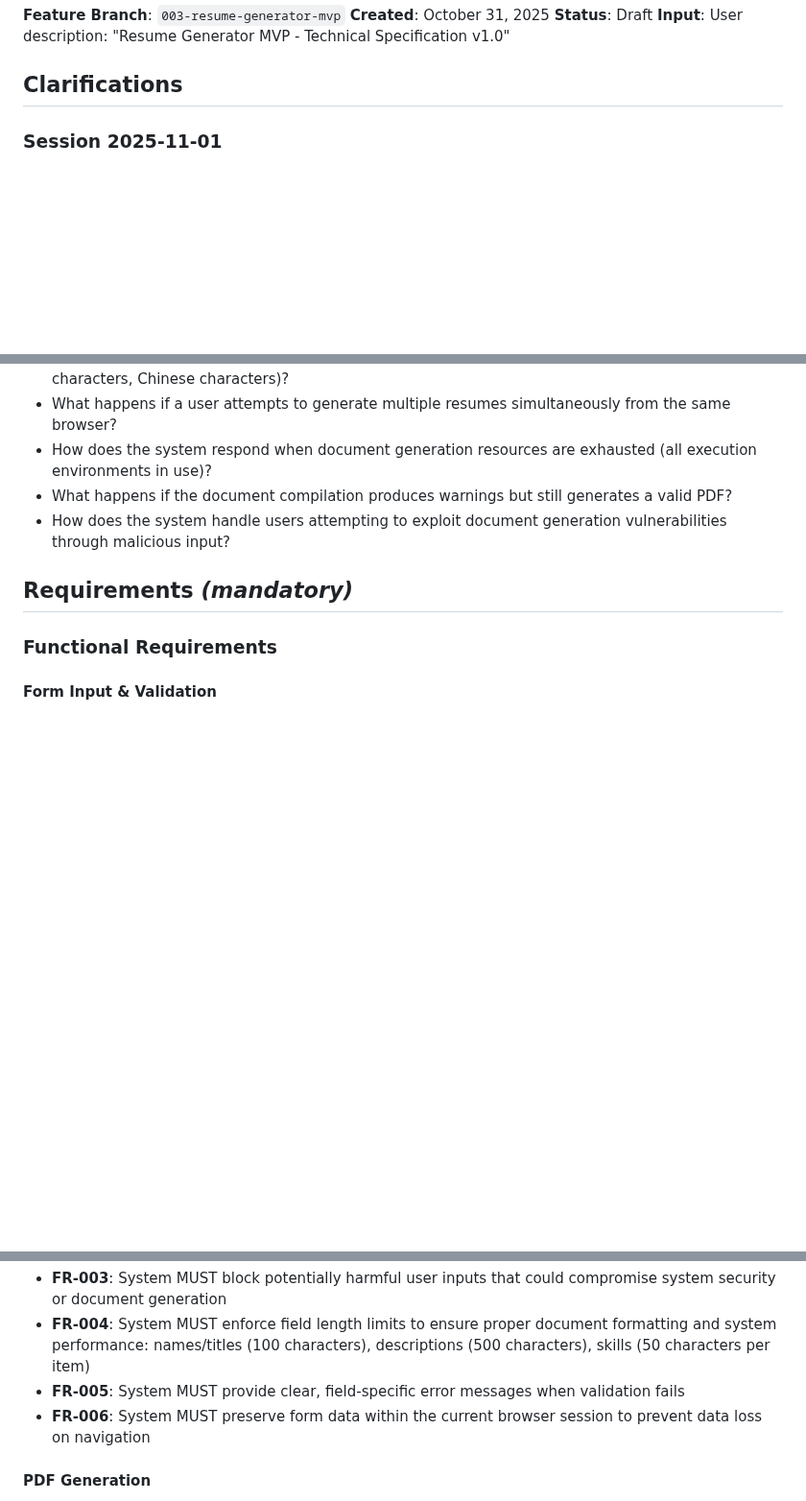
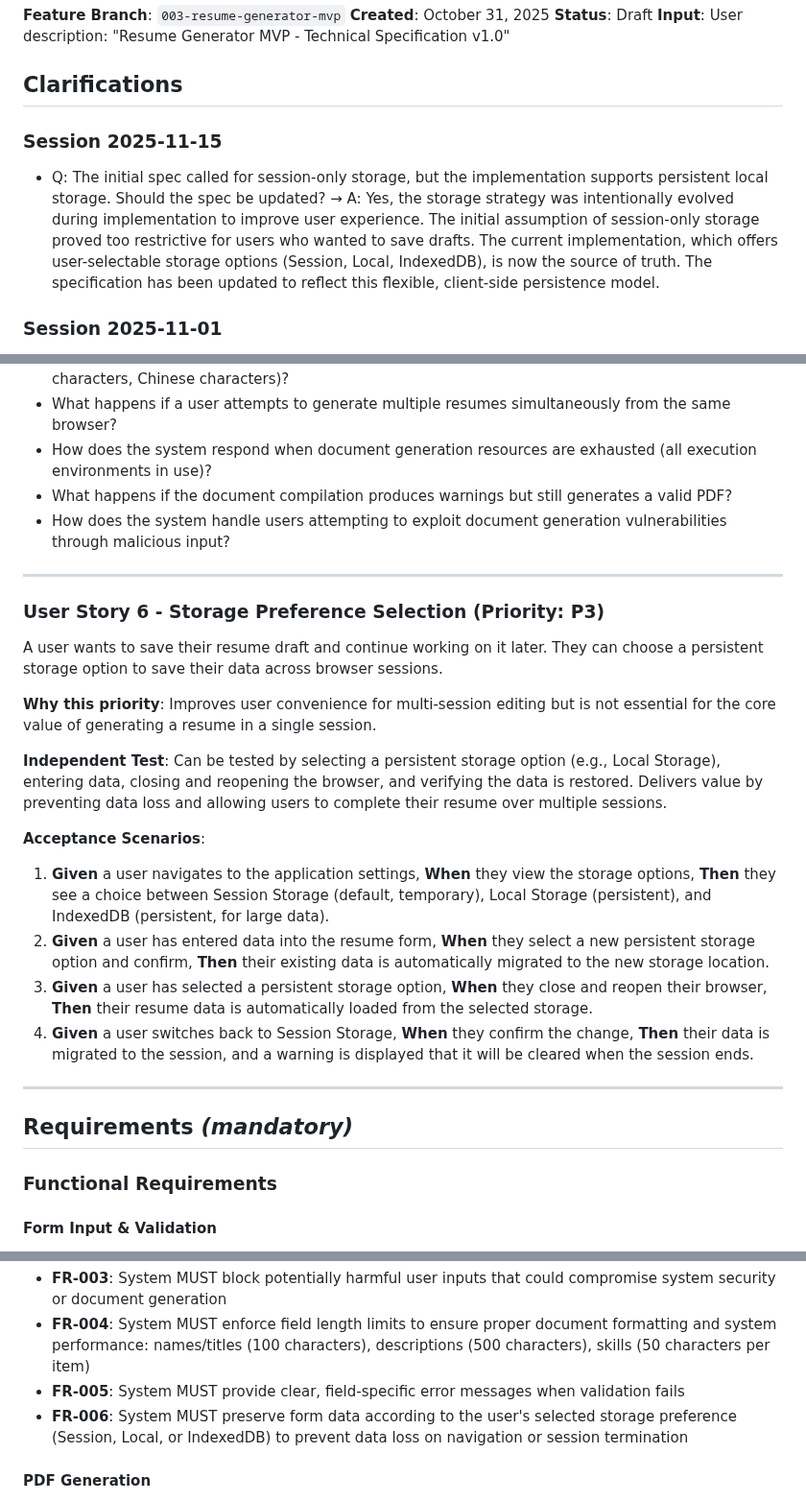
Before and after one commit to dallay/cvix, a Markdown page: specs/003-resume-generator-mvp/spec.md, 3 parts joined by grey strips. Shown at 96% size. Rendered like a GitHub page; blank space fills up the shorter version.

Commit message:
docs: Align resume generator spec with implemented storage system
The feature specification for the resume generator (spec 003) was outdated and incorrectly described the data persistence model as "session-only." This was causing a discrepancy between the documentation and the actual implementation, which uses a flexible, user-selectable client-side storage system (Session Storage, Local Storage, IndexedDB).

This commit updates the specification to accurately reflect the as-built architecture, ensuring the documentation serves as a reliable source of truth for the feature.

```diff
--- a/specs/003-resume-generator-mvp/spec.md
+++ b/specs/003-resume-generator-mvp/spec.md
@@ -6,6 +6,10 @@
 **Input**: User description: "Resume Generator MVP - Technical Specification v1.0"
 
 ## Clarifications
+
+### Session 2025-11-15
+
+- Q: The initial spec called for session-only storage, but the implementation supports persistent local storage. Should the spec be updated? → A: Yes, the storage strategy was intentionally evolved during implementation to improve user experience. The initial assumption of session-only storage proved too restrictive for users who wanted to save drafts. The current implementation, which offers user-selectable storage options (Session, Local, IndexedDB), is now the source of truth. The specification has been updated to reflect this flexible, client-side persistence model.
 
 ### Session 2025-11-01
 
@@ -113,6 +117,25 @@ When PDF generation fails due to system issues, the user receives clear informat
 - What happens if the document compilation produces warnings but still generates a valid PDF?
 - How does the system handle users attempting to exploit document generation vulnerabilities through malicious input?
 
+---
+
+### User Story 6 - Storage Preference Selection (Priority: P3)
+
+A user wants to save their resume draft and continue working on it later. They can choose a persistent storage option to save their data across browser sessions.
+
+**Why this priority**: Improves user convenience for multi-session editing but is not essential for the core value of generating a resume in a single session.
+
+**Independent Test**: Can be tested by selecting a persistent storage option (e.g., Local Storage), entering data, closing and reopening the browser, and verifying the data is restored. Delivers value by preventing data loss and allowing users to complete their resume over multiple sessions.
+
+**Acceptance Scenarios**:
+
+1. **Given** a user navigates to the application settings, **When** they view the storage options, **Then** they see a choice between Session Storage (default, temporary), Local Storage (persistent), and IndexedDB (persistent, for large data).
+2. **Given** a user has entered data into the resume form, **When** they select a new persistent storage option and confirm, **Then** their existing data is automatically migrated to the new storage location.
+3. **Given** a user has selected a persistent storage option, **When** they close and reopen their browser, **Then** their resume data is automatically loaded from the selected storage.
+4. **Given** a user switches back to Session Storage, **When** they confirm the change, **Then** their data is migrated to the session, and a warning is displayed that it will be cleared when the session ends.
+
+---
+
 ## Requirements *(mandatory)*
 
 ### Functional Requirements
@@ -124,7 +147,7 @@ When PDF generation fails due to system issues, the user receives clear informat
 - **FR-003**: System MUST block potentially harmful user inputs that could compromise system security or document generation
 - **FR-004**: System MUST enforce field length limits to ensure proper document formatting and system performance: names/titles (100 characters), descriptions (500 characters), skills (50 characters per item)
 - **FR-005**: System MUST provide clear, field-specific error messages when validation fails
-- **FR-006**: System MUST preserve form data within the current browser session to prevent data loss on navigation
+- **FR-006**: System MUST preserve form data according to the user's selected storage preference (Session, Local, or IndexedDB) to prevent data loss on navigation or session termination
 
 #### PDF Generation
 
```
Also changed, not shown: other parts of specs/003-resume-generator-mvp/spec.md (+2 -2 lines).
